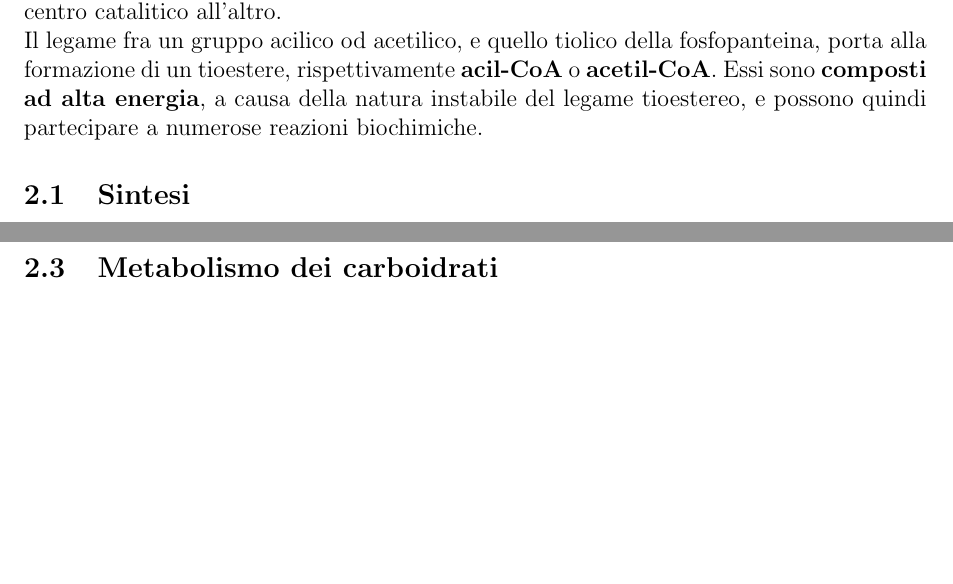
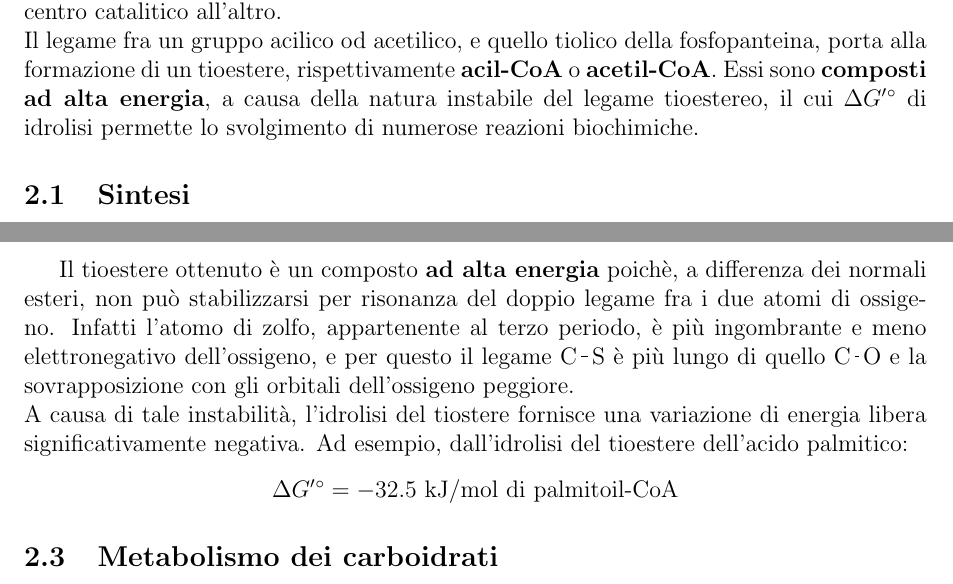
Before and after one commit to xzzz9097/Documents, a LaTeX document (Biochemistry/B5/B5-Funzioni.tex): two parts of pages 2 and 4 of 7, joined at a grey line, cut so that both start at the same text, the shorter picture padded with empty space. The pictures show the PDF file Biochemistry/B5/B5-Funzioni.pdf that the author committed with the source.

Commit message:
Instabilità ed energia libera tioesteri

```diff
--- a/Biochemistry/B5/B5-Funzioni.tex
+++ b/Biochemistry/B5/B5-Funzioni.tex
@@ -115,7 +115,7 @@ Rientra inoltre nella \textbf{proteina di trasporto di acili (ACP)}, componente
 \begin{center}\CoA\end{center}
 Il coenzima A è coinvolto in reazioni di trasferimento di gruppi acetilici e acilici, relativi al metabolismo ossidativo e al catabolismo.\\
 Grazie al dominio adenosinico, CoA è in grado di legarsi agli enzimi che lo richiedono, metre quello fosfopanteinico agisce nel legame dei substrati e nel loro spostamento da un centro catalitico all'altro.\\
-Il legame fra un gruppo acilico od acetilico, e quello tiolico della fosfopanteina, porta alla formazione di un tioestere, rispettivamente \textbf{acil-CoA} o \textbf{acetil-CoA}. Essi sono \textbf{composti ad alta energia}, a causa della natura instabile del legame tioestereo, e possono quindi partecipare a numerose reazioni biochimiche.
+Il legame fra un gruppo acilico od acetilico, e quello tiolico della fosfopanteina, porta alla formazione di un tioestere, rispettivamente \textbf{acil-CoA} o \textbf{acetil-CoA}. Essi sono \textbf{composti ad alta energia}, a causa della natura instabile del legame tioestereo, il cui $\Delta G'\degree$ di idrolisi permette lo svolgimento di numerose reazioni biochimiche.
 
 \subsection{Sintesi}
 L'acido pantotenico è essenziale per la sintesi del dominio dell'acido pantoico presente in CoA.\\
@@ -181,6 +181,12 @@ La coniugazione di un gruppo acilico a CoA richiede consumo di energia, necessar
 \chemname{\chemfig{PO_3^{2-}-O-[:0, 1.5]{Ribosio}-[:0, 2]{Adenina}}}{AMP} \+
 \chemname{\chemfig{R-C(=[:90]O)-S-CoA}}{Acil-CoA}
 \schemestop
+\end{center}
+
+Il tioestere ottenuto è un composto \textbf{ad alta energia} poichè, a differenza dei normali esteri, non può stabilizzarsi per risonanza del doppio legame fra i due atomi di ossigeno. Infatti l'atomo di zolfo, appartenente al terzo periodo, è più ingombrante e meno elettronegativo dell'ossigeno, e per questo il legame \chemfig{C-S} è più lungo di quello \chemfig{C-O} e la sovrapposizione con gli orbitali dell'ossigeno peggiore.\\
+A causa di tale instabilità, l'idrolisi del tiostere fornisce una variazione di energia libera significativamente negativa. Ad esempio, dall'idrolisi del tioestere dell'acido palmitico:
+\begin{center}
+$\Delta G'\degree = -32.5$ kJ/mol di palmitoil-CoA
 \end{center}
 
 \subsection{Metabolismo dei carboidrati}
```
Also changed, not shown: Biochemistry/B5/B5-Funzioni.pdf.
